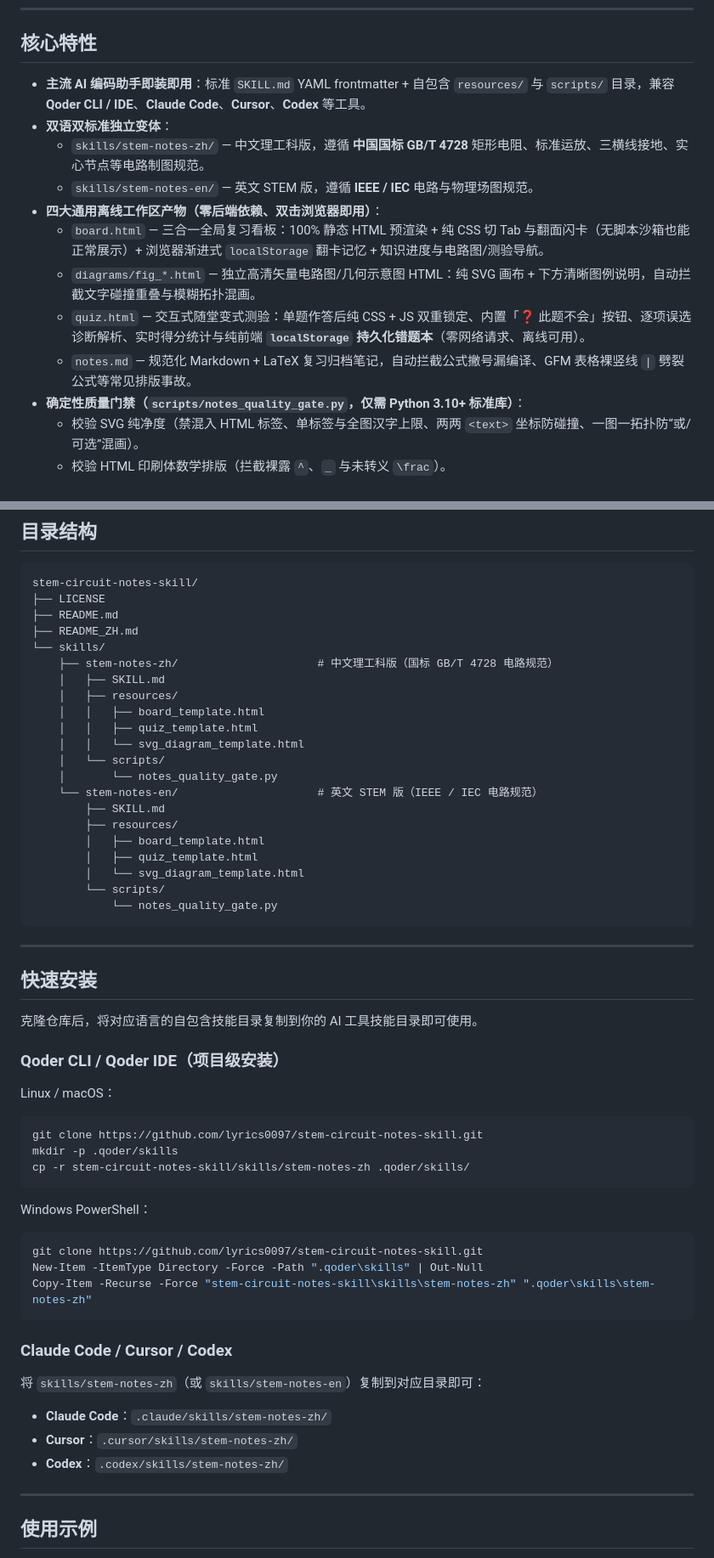
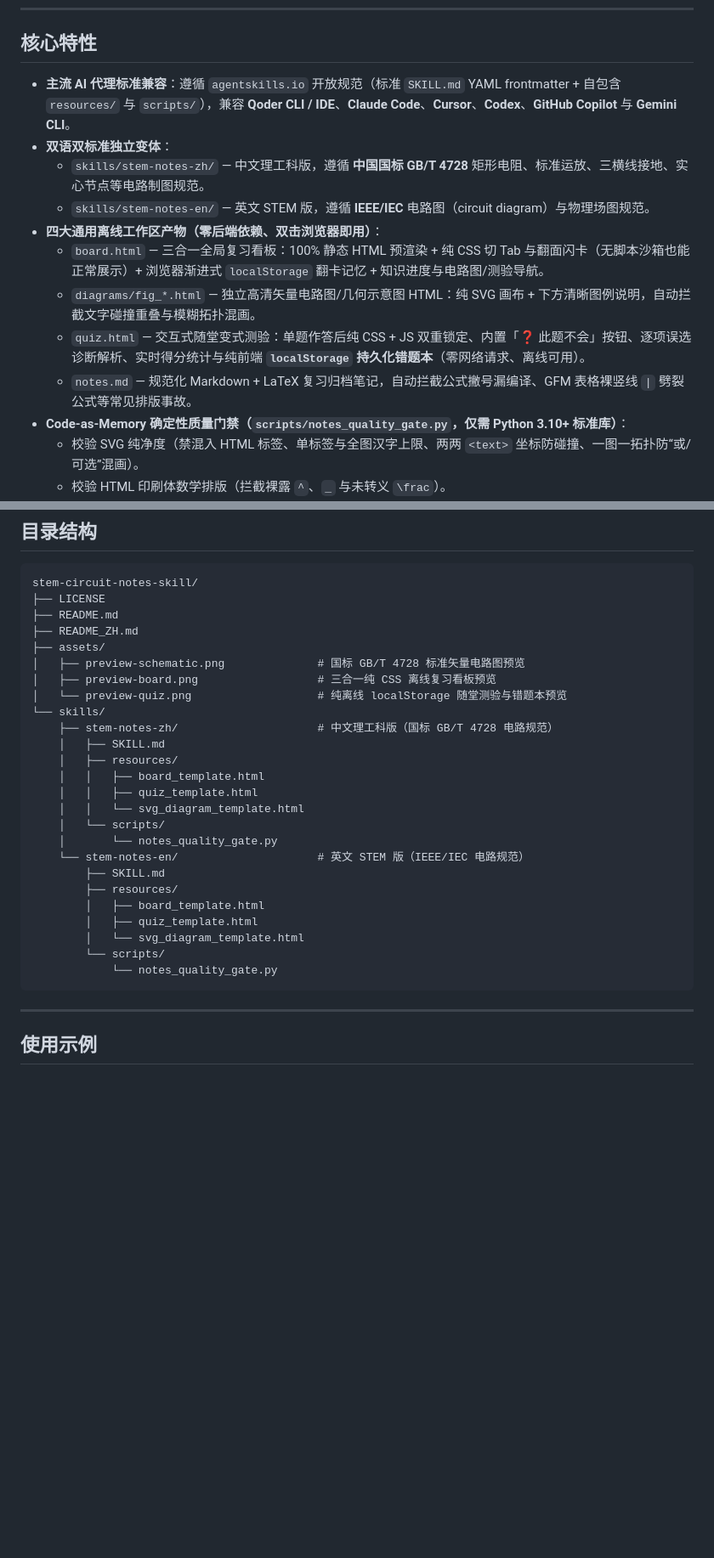
Before and after one commit to lyrics0097/stem-circuit-notes-skill, a Markdown page: README_ZH.md, 2 parts joined by grey strips. Shown at 85% size. Rendered like a GitHub page; blank space fills up the shorter version.

````diff
--- a/README_ZH.md
+++ b/README_ZH.md
@@ -14,16 +81,16 @@
 
 ## 核心特性
 
-- **主流 AI 编码助手即装即用**：标准 `SKILL.md` YAML frontmatter + 自包含 `resources/` 与 `scripts/` 目录，兼容 **Qoder CLI / IDE**、**Claude Code**、**Cursor**、**Codex** 等工具。
+- **主流 AI 代理标准兼容**：遵循 `agentskills.io` 开放规范（标准 `SKILL.md` YAML frontmatter + 自包含 `resources/` 与 `scripts/`），兼容 **Qoder CLI / IDE**、**Claude Code**、**Cursor**、**Codex**、**GitHub Copilot** 与 **Gemini CLI**。
 - **双语双标准独立变体**：
   - `skills/stem-notes-zh/` — 中文理工科版，遵循 **中国国标 GB/T 4728** 矩形电阻、标准运放、三横线接地、实心节点等电路制图规范。
-  - `skills/stem-notes-en/` — 英文 STEM 版，遵循 **IEEE / IEC** 电路与物理场图规范。
+  - `skills/stem-notes-en/` — 英文 STEM 版，遵循 **IEEE/IEC** 电路图（circuit diagram）与物理场图规范。
 - **四大通用离线工作区产物（零后端依赖、双击浏览器即用）**：
   - `board.html` — 三合一全局复习看板：100% 静态 HTML 预渲染 + 纯 CSS 切 Tab 与翻面闪卡（无脚本沙箱也能正常展示）+ 浏览器渐进式 `localStorage` 翻卡记忆 + 知识进度与电路图/测验导航。
   - `diagrams/fig_*.html` — 独立高清矢量电路图/几何示意图 HTML：纯 SVG 画布 + 下方清晰图例说明，自动拦截文字碰撞重叠与模糊拓扑混画。
   - `quiz.html` — 交互式随堂变式测验：单题作答后纯 CSS + JS 双重锁定、内置「❓ 此题不会」按钮、逐项误选诊断解析、实时得分统计与纯前端 **`localStorage` 持久化错题本**（零网络请求、离线可用）。
   - `notes.md` — 规范化 Markdown + LaTeX 复习归档笔记，自动拦截公式撇号漏编译、GFM 表格裸竖线 `|` 劈裂公式等常见排版事故。
-- **确定性质量门禁（`scripts/notes_quality_gate.py`，仅需 Python 3.10+ 标准库）**：
+- **Code-as-Memory 确定性质量门禁（`scripts/notes_quality_gate.py`，仅需 Python 3.10+ 标准库）**：
   - 校验 SVG 纯净度（禁混入 HTML 标签、单标签与全图汉字上限、两两 `<text>` 坐标防碰撞、一图一拓扑防“或/可选”混画）。
   - 校验 HTML 印刷体数学排版（拦截裸露 `^`、`_` 与未转义 `\frac`）。
   - 校验测验命题质量（2×2 紧凑选项网格、四选项字数对称、禁单选项括号剧透、作答锁定、离线 `localStorage` 持久化、电路拓扑题必配电路图）。
@@ -38,6 +105,10 @@ stem-circuit-notes-skill/
 ├── LICENSE
 ├── README.md
 ├── README_ZH.md
+├── assets/
+│   ├── preview-schematic.png              # 国标 GB/T 4728 标准矢量电路图预览
+│   ├── preview-board.png                  # 三合一纯 CSS 离线复习看板预览
+│   └── preview-quiz.png                   # 纯离线 localStorage 随堂测验与错题本预览
 └── skills/
     ├── stem-notes-zh/                     # 中文理工科版（国标 GB/T 4728 电路规范）
     │   ├── SKILL.md
@@ -47,7 +118,7 @@ stem-circuit-notes-skill/
     │   │   └── svg_diagram_template.html
     │   └── scripts/
     │       └── notes_quality_gate.py
-    └── stem-notes-en/                     # 英文 STEM 版（IEEE / IEC 电路规范）
+    └── stem-notes-en/                     # 英文 STEM 版（IEEE/IEC 电路规范）
         ├── SKILL.md
         ├── resources/
         │   ├── board_template.html
@@ -56,38 +127,6 @@ stem-circuit-notes-skill/
         └── scripts/
             └── notes_quality_gate.py
 ```
-
----
-
-## 快速安装
-
-克隆仓库后，将对应语言的自包含技能目录复制到你的 AI 工具技能目录即可使用。
-
-### Qoder CLI / Qoder IDE（项目级安装）
-
-Linux / macOS：
-
-```bash
-git clone https://github.com/lyrics0097/stem-circuit-notes-skill.git
-mkdir -p .qoder/skills
-cp -r stem-circuit-notes-skill/skills/stem-notes-zh .qoder/skills/
-```
-
-Windows PowerShell：
-
-```powershell
-git clone https://github.com/lyrics0097/stem-circuit-notes-skill.git
-New-Item -ItemType Directory -Force -Path ".qoder\skills" | Out-Null
-Copy-Item -Recurse -Force "stem-circuit-notes-skill\skills\stem-notes-zh" ".qoder\skills\stem-notes-zh"
-```
-
-### Claude Code / Cursor / Codex
-
-将 `skills/stem-notes-zh`（或 `skills/stem-notes-en`）复制到对应目录即可：
-
-- **Claude Code**：`.claude/skills/stem-notes-zh/`
-- **Cursor**：`.cursor/skills/stem-notes-zh/`
-- **Codex**：`.codex/skills/stem-notes-zh/`
 
 ---
 
````
Also changed, not shown: other parts of README_ZH.md (+69 -2 lines), README.md (+87 -46 lines), assets/preview-board.png (added), assets/preview-quiz.png (added), assets/preview-schematic.png (added).
